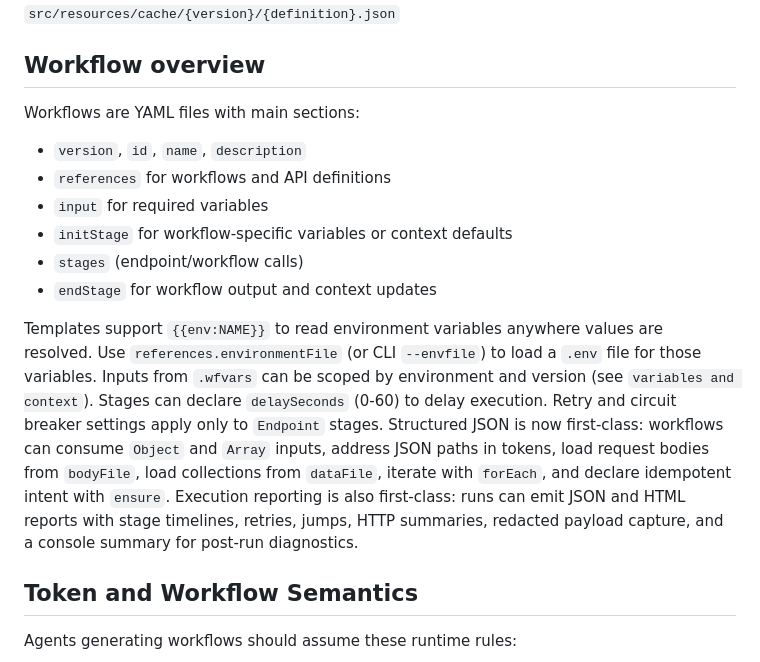
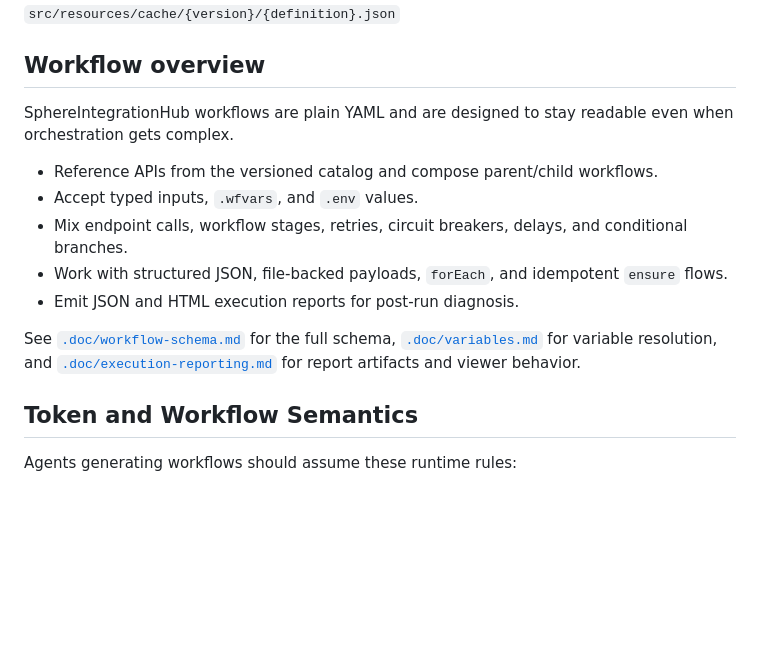
Before and after one commit to PinedaTec-EU/SphereIntegrationHub, a Markdown page: README.md, the part around one of its changes. GitHub-like rendering; blank space fills up the shorter version.

```diff
--- a/README.md
+++ b/README.md
@@ -48,21 +49,15 @@ Swagger definitions are cached per version in:
 
 ## Workflow overview
 
-Workflows are YAML files with main sections:
+SphereIntegrationHub workflows are plain YAML and are designed to stay readable even when orchestration gets complex.
 
-- `version`, `id`, `name`, `description`
-- `references` for workflows and API definitions
-- `input` for required variables
-- `initStage` for workflow-specific variables or context defaults
-- `stages` (endpoint/workflow calls)
-- `endStage` for workflow output and context updates
+- Reference APIs from the versioned catalog and compose parent/child workflows.
+- Accept typed inputs, `.wfvars`, and `.env` values.
+- Mix endpoint calls, workflow stages, retries, circuit breakers, delays, and conditional branches.
+- Work with structured JSON, file-backed payloads, `forEach`, and idempotent `ensure` flows.
+- Emit JSON and HTML execution reports for post-run diagnosis.
 
-Templates support `{{env:NAME}}` to read environment variables anywhere values are resolved.
-Use `references.environmentFile` (or CLI `--envfile`) to load a `.env` file for those variables.
-Inputs from `.wfvars` can be scoped by environment and version (see `variables and context`).
-Stages can declare `delaySeconds` (0-60) to delay execution. Retry and circuit breaker settings apply only to `Endpoint` stages.
-Structured JSON is now first-class: workflows can consume `Object` and `Array` inputs, address JSON paths in tokens, load request bodies from `bodyFile`, load collections from `dataFile`, iterate with `forEach`, and declare idempotent intent with `ensure`.
-Execution reporting is also first-class: runs can emit JSON and HTML reports with stage timelines, retries, jumps, HTTP summaries, redacted payload capture, and a console summary for post-run diagnostics.
+See [`.doc/workflow-schema.md`](.doc/workflow-schema.md) for the full schema, [`.doc/variables.md`](.doc/variables.md) for variable resolution, and [`.doc/execution-reporting.md`](.doc/execution-reporting.md) for report artifacts and viewer behavior.
 
 ## Token and Workflow Semantics
 
```
Also changed, not shown: other parts of README.md (+20 -7 lines), .doc/execution-reporting.md (added, +100 -0 lines), .doc/Screenshots/execution-report-run-selector-dropdown.png (added), .doc/Screenshots/execution-report-run-selector.png (added), .doc/Screenshots/execution-report-stage-details.png (added), .doc/Screenshots/execution-report-timeline-overview.png (added).
